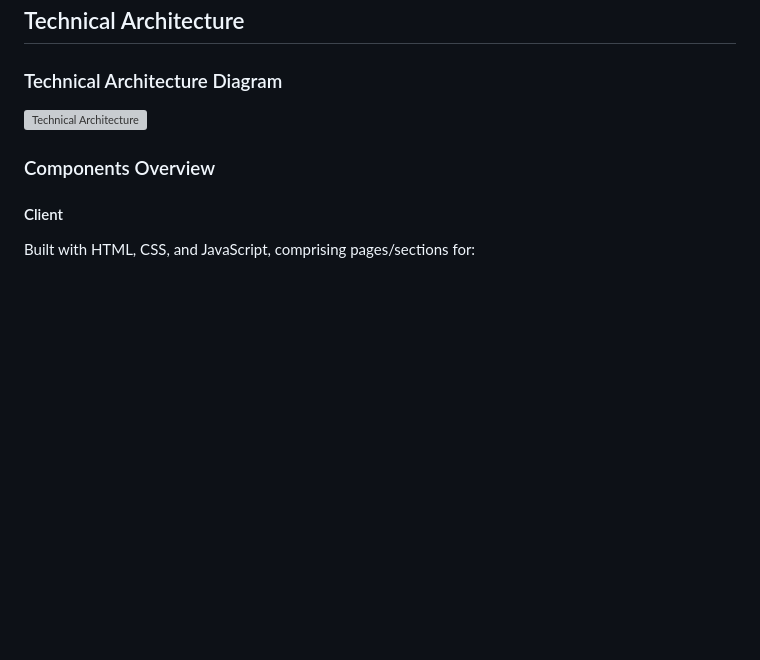
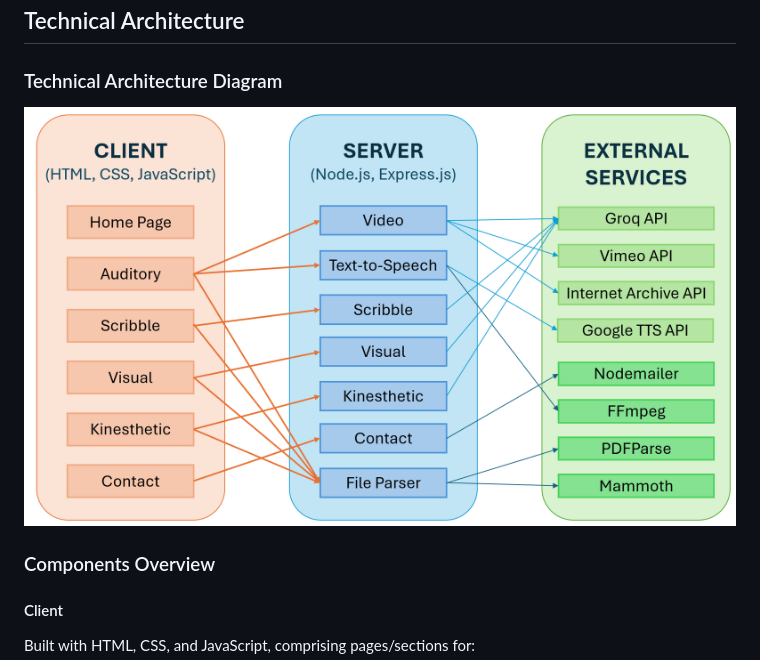
Before and after one commit to CS222-UIUC/main-project-team-38_learn_fuse, a Markdown page: README.md, the part around the change. GitHub-like rendering; blank space fills up the shorter version; grey boxes are pictures that could not be loaded.

Commit message:
Update README.md
Corrected diagram path

```diff
--- a/README.md
+++ b/README.md
@@ -49,7 +49,7 @@ For more details, view the full project proposal [here](https://docs.google.com/
 
 ### Technical Architecture Diagram
 
-![Technical Architecture](Docs\tech-arch.png)
+![Technical Architecture](./Docs/tech-arch.png)
 
 ### Components Overview
 
```
